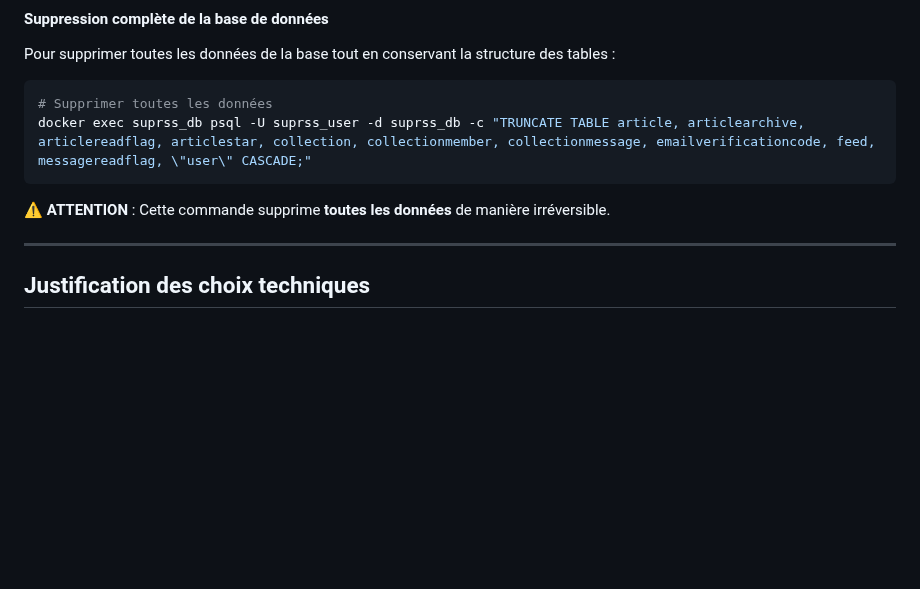
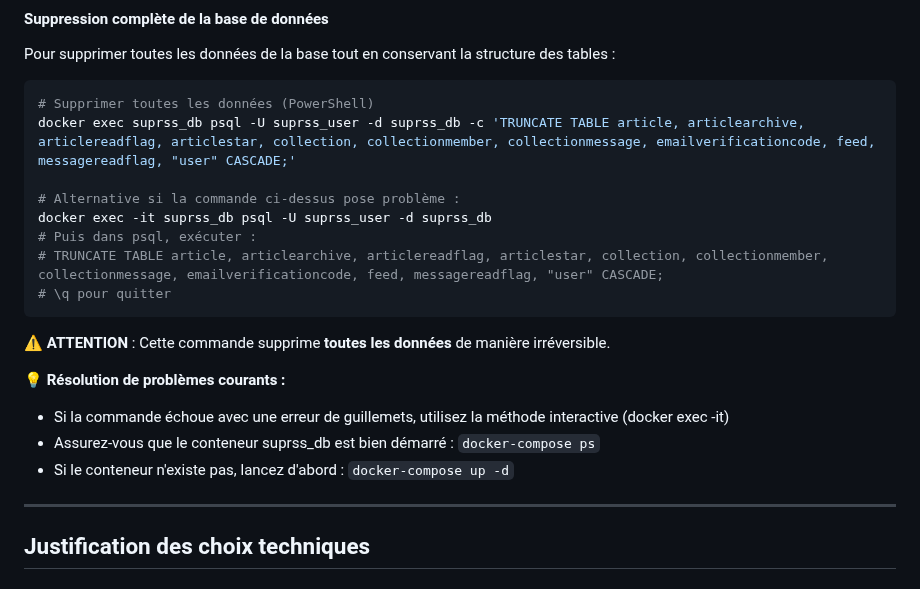
Before and after one commit to ElouanDeriaux/suprss, a Markdown page: DOCUMENTATION_TECHNIQUE.md, the part around the change. GitHub-like rendering; blank space fills up the shorter version.

Commit message:
Fix database management commands - Resolve PowerShell quoting issues

````diff
--- a/DOCUMENTATION_TECHNIQUE.md
+++ b/DOCUMENTATION_TECHNIQUE.md
@@ -290,11 +290,22 @@ docker-compose down -v  # Arrêt avec suppression des volumes
 Pour supprimer toutes les données de la base tout en conservant la structure des tables :
 
 ```powershell
-# Supprimer toutes les données
-docker exec suprss_db psql -U suprss_user -d suprss_db -c "TRUNCATE TABLE article, articlearchive, articlereadflag, articlestar, collection, collectionmember, collectionmessage, emailverificationcode, feed, messagereadflag, \"user\" CASCADE;"
+# Supprimer toutes les données (PowerShell)
+docker exec suprss_db psql -U suprss_user -d suprss_db -c 'TRUNCATE TABLE article, articlearchive, articlereadflag, articlestar, collection, collectionmember, collectionmessage, emailverificationcode, feed, messagereadflag, "user" CASCADE;'
+
+# Alternative si la commande ci-dessus pose problème :
+docker exec -it suprss_db psql -U suprss_user -d suprss_db
+# Puis dans psql, exécuter :
+# TRUNCATE TABLE article, articlearchive, articlereadflag, articlestar, collection, collectionmember, collectionmessage, emailverificationcode, feed, messagereadflag, "user" CASCADE;
+# \q pour quitter
 ```
 
 ⚠️ **ATTENTION** : Cette commande supprime **toutes les données** de manière irréversible.
+
+**💡 Résolution de problèmes courants :**
+- Si la commande échoue avec une erreur de guillemets, utilisez la méthode interactive (docker exec -it)
+- Assurez-vous que le conteneur suprss_db est bien démarré : `docker-compose ps`
+- Si le conteneur n'existe pas, lancez d'abord : `docker-compose up -d`
 
 ---
 
````
